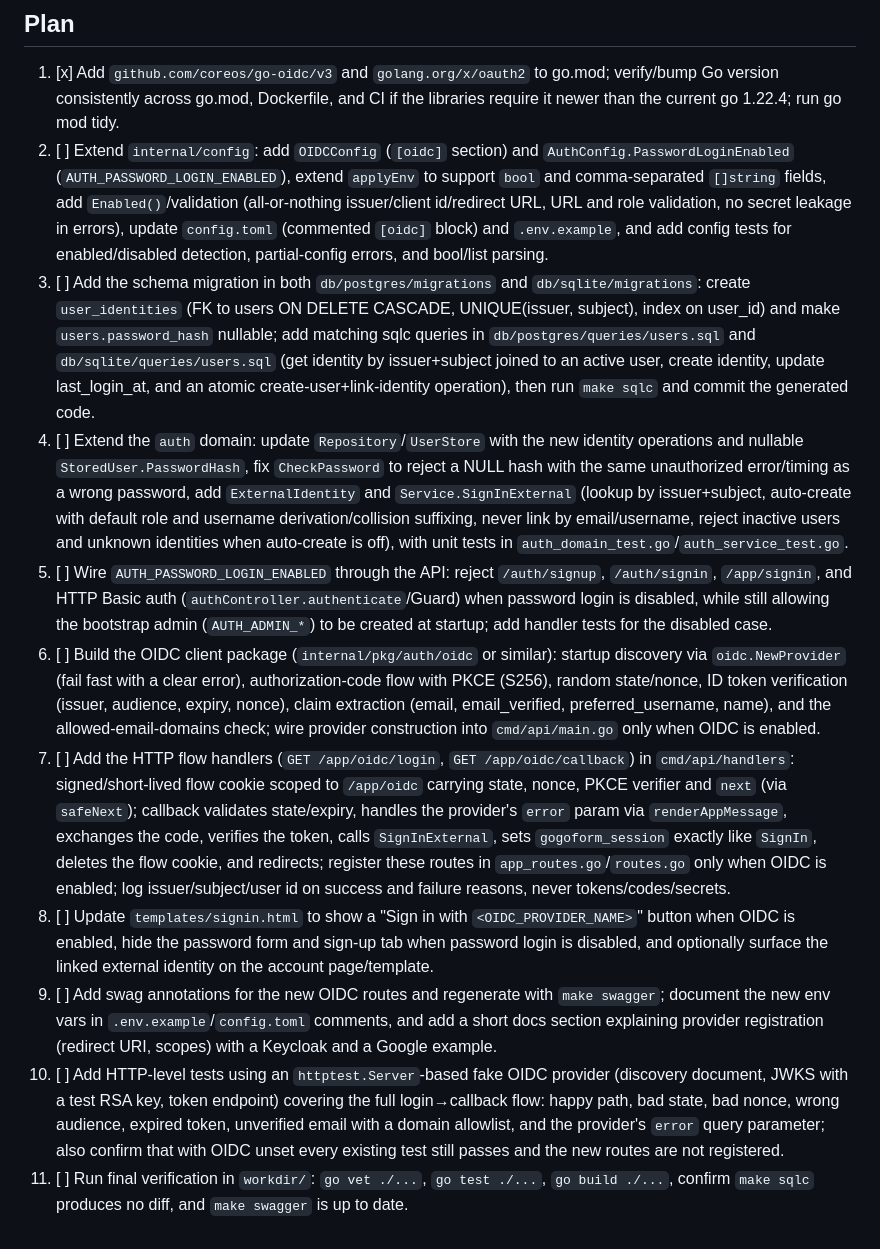
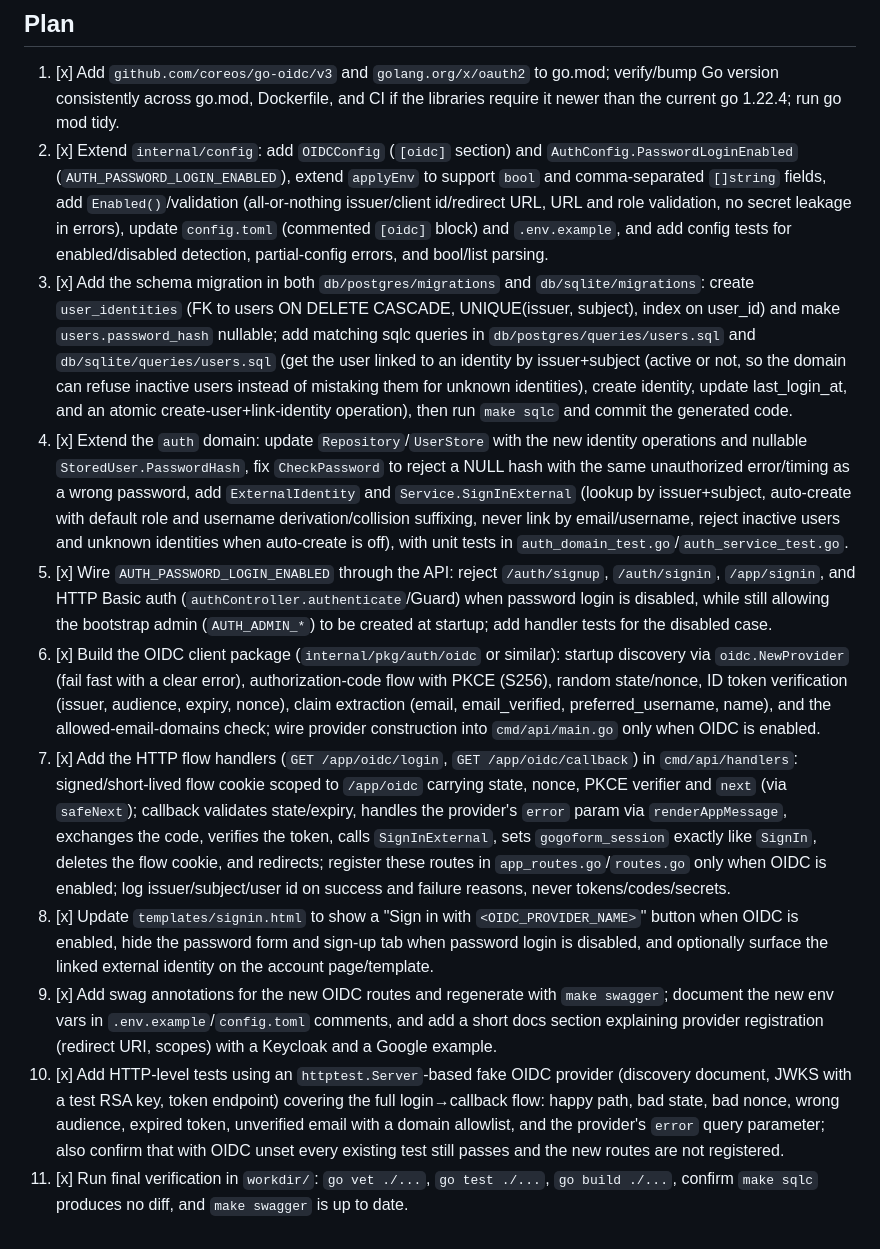
Before and after one commit to talesmgodois/gogoform, a Markdown page: __ai_work/finished/000027_oidc_login.md, the part around the change. Drawn GitHub-style.

Commit message:
chore(tasks): mark 000027 oidc login as finished
Co-Authored-By: Claude Opus 5.5 <noreply@anthropic.com>
Claude-Session: https://claude.ai/code/session_01PfNPGoaGq2g8HKf3CSeScZ

```diff
--- a/__ai_work/errors/000027_oidc_login.md
+++ b/__ai_work/finished/000027_oidc_login.md
@@ -71,13 +71,13 @@ Libraries: `github.com/coreos/go-oidc/v3/oidc` and `golang.org/x/oauth2`. Pick v
 ## Plan
 
 1. [x] Add `github.com/coreos/go-oidc/v3` and `golang.org/x/oauth2` to go.mod; verify/bump Go version consistently across go.mod, Dockerfile, and CI if the libraries require it newer than the current go 1.22.4; run go mod tidy.
-2. [ ] Extend `internal/config`: add `OIDCConfig` (`[oidc]` section) and `AuthConfig.PasswordLoginEnabled` (`AUTH_PASSWORD_LOGIN_ENABLED`), extend `applyEnv` to support `bool` and comma-separated `[]string` fields, add `Enabled()`/validation (all-or-nothing issuer/client id/redirect URL, URL and role validation, no secret leakage in errors), update `config.toml` (commented `[oidc]` block) and `.env.example`, and add config tests for enabled/disabled detection, partial-config errors, and bool/list parsing.
-3. [ ] Add the schema migration in both `db/postgres/migrations` and `db/sqlite/migrations`: create `user_identities` (FK to users ON DELETE CASCADE, UNIQUE(issuer, subject), index on user_id) and make `users.password_hash` nullable; add matching sqlc queries in `db/postgres/queries/users.sql` and `db/sqlite/queries/users.sql` (get identity by issuer+subject joined to an active user, create identity, update last_login_at, and an atomic create-user+link-identity operation), then run `make sqlc` and commit the generated code.
-4. [ ] Extend the `auth` domain: update `Repository`/`UserStore` with the new identity operations and nullable `StoredUser.PasswordHash`, fix `CheckPassword` to reject a NULL hash with the same unauthorized error/timing as a wrong password, add `ExternalIdentity` and `Service.SignInExternal` (lookup by issuer+subject, auto-create with default role and username derivation/collision suffixing, never link by email/username, reject inactive users and unknown identities when auto-create is off), with unit tests in `auth_domain_test.go`/`auth_service_test.go`.
-5. [ ] Wire `AUTH_PASSWORD_LOGIN_ENABLED` through the API: reject `/auth/signup`, `/auth/signin`, `/app/signin`, and HTTP Basic auth (`authController.authenticate`/Guard) when password login is disabled, while still allowing the bootstrap admin (`AUTH_ADMIN_*`) to be created at startup; add handler tests for the disabled case.
-6. [ ] Build the OIDC client package (`internal/pkg/auth/oidc` or similar): startup discovery via `oidc.NewProvider` (fail fast with a clear error), authorization-code flow with PKCE (S256), random state/nonce, ID token verification (issuer, audience, expiry, nonce), claim extraction (email, email_verified, preferred_username, name), and the allowed-email-domains check; wire provider construction into `cmd/api/main.go` only when OIDC is enabled.
-7. [ ] Add the HTTP flow handlers (`GET /app/oidc/login`, `GET /app/oidc/callback`) in `cmd/api/handlers`: signed/short-lived flow cookie scoped to `/app/oidc` carrying state, nonce, PKCE verifier and `next` (via `safeNext`); callback validates state/expiry, handles the provider's `error` param via `renderAppMessage`, exchanges the code, verifies the token, calls `SignInExternal`, sets `gogoform_session` exactly like `SignIn`, deletes the flow cookie, and redirects; register these routes in `app_routes.go`/`routes.go` only when OIDC is enabled; log issuer/subject/user id on success and failure reasons, never tokens/codes/secrets.
-8. [ ] Update `templates/signin.html` to show a "Sign in with `<OIDC_PROVIDER_NAME>`" button when OIDC is enabled, hide the password form and sign-up tab when password login is disabled, and optionally surface the linked external identity on the account page/template.
-9. [ ] Add swag annotations for the new OIDC routes and regenerate with `make swagger`; document the new env vars in `.env.example`/`config.toml` comments, and add a short docs section explaining provider registration (redirect URI, scopes) with a Keycloak and a Google example.
-10. [ ] Add HTTP-level tests using an `httptest.Server`-based fake OIDC provider (discovery document, JWKS with a test RSA key, token endpoint) covering the full login→callback flow: happy path, bad state, bad nonce, wrong audience, expired token, unverified email with a domain allowlist, and the provider's `error` query parameter; also confirm that with OIDC unset every existing test still passes and the new routes are not registered.
-11. [ ] Run final verification in `workdir/`: `go vet ./...`, `go test ./...`, `go build ./...`, confirm `make sqlc` produces no diff, and `make swagger` is up to date.
+2. [x] Extend `internal/config`: add `OIDCConfig` (`[oidc]` section) and `AuthConfig.PasswordLoginEnabled` (`AUTH_PASSWORD_LOGIN_ENABLED`), extend `applyEnv` to support `bool` and comma-separated `[]string` fields, add `Enabled()`/validation (all-or-nothing issuer/client id/redirect URL, URL and role validation, no secret leakage in errors), update `config.toml` (commented `[oidc]` block) and `.env.example`, and add config tests for enabled/disabled detection, partial-config errors, and bool/list parsing.
+3. [x] Add the schema migration in both `db/postgres/migrations` and `db/sqlite/migrations`: create `user_identities` (FK to users ON DELETE CASCADE, UNIQUE(issuer, subject), index on user_id) and make `users.password_hash` nullable; add matching sqlc queries in `db/postgres/queries/users.sql` and `db/sqlite/queries/users.sql` (get the user linked to an identity by issuer+subject (active or not, so the domain can refuse inactive users instead of mistaking them for unknown identities), create identity, update last_login_at, and an atomic create-user+link-identity operation), then run `make sqlc` and commit the generated code.
+4. [x] Extend the `auth` domain: update `Repository`/`UserStore` with the new identity operations and nullable `StoredUser.PasswordHash`, fix `CheckPassword` to reject a NULL hash with the same unauthorized error/timing as a wrong password, add `ExternalIdentity` and `Service.SignInExternal` (lookup by issuer+subject, auto-create with default role and username derivation/collision suffixing, never link by email/username, reject inactive users and unknown identities when auto-create is off), with unit tests in `auth_domain_test.go`/`auth_service_test.go`.
+5. [x] Wire `AUTH_PASSWORD_LOGIN_ENABLED` through the API: reject `/auth/signup`, `/auth/signin`, `/app/signin`, and HTTP Basic auth (`authController.authenticate`/Guard) when password login is disabled, while still allowing the bootstrap admin (`AUTH_ADMIN_*`) to be created at startup; add handler tests for the disabled case.
+6. [x] Build the OIDC client package (`internal/pkg/auth/oidc` or similar): startup discovery via `oidc.NewProvider` (fail fast with a clear error), authorization-code flow with PKCE (S256), random state/nonce, ID token verification (issuer, audience, expiry, nonce), claim extraction (email, email_verified, preferred_username, name), and the allowed-email-domains check; wire provider construction into `cmd/api/main.go` only when OIDC is enabled.
+7. [x] Add the HTTP flow handlers (`GET /app/oidc/login`, `GET /app/oidc/callback`) in `cmd/api/handlers`: signed/short-lived flow cookie scoped to `/app/oidc` carrying state, nonce, PKCE verifier and `next` (via `safeNext`); callback validates state/expiry, handles the provider's `error` param via `renderAppMessage`, exchanges the code, verifies the token, calls `SignInExternal`, sets `gogoform_session` exactly like `SignIn`, deletes the flow cookie, and redirects; register these routes in `app_routes.go`/`routes.go` only when OIDC is enabled; log issuer/subject/user id on success and failure reasons, never tokens/codes/secrets.
+8. [x] Update `templates/signin.html` to show a "Sign in with `<OIDC_PROVIDER_NAME>`" button when OIDC is enabled, hide the password form and sign-up tab when password login is disabled, and optionally surface the linked external identity on the account page/template.
+9. [x] Add swag annotations for the new OIDC routes and regenerate with `make swagger`; document the new env vars in `.env.example`/`config.toml` comments, and add a short docs section explaining provider registration (redirect URI, scopes) with a Keycloak and a Google example.
+10. [x] Add HTTP-level tests using an `httptest.Server`-based fake OIDC provider (discovery document, JWKS with a test RSA key, token endpoint) covering the full login→callback flow: happy path, bad state, bad nonce, wrong audience, expired token, unverified email with a domain allowlist, and the provider's `error` query parameter; also confirm that with OIDC unset every existing test still passes and the new routes are not registered.
+11. [x] Run final verification in `workdir/`: `go vet ./...`, `go test ./...`, `go build ./...`, confirm `make sqlc` produces no diff, and `make swagger` is up to date.
```
